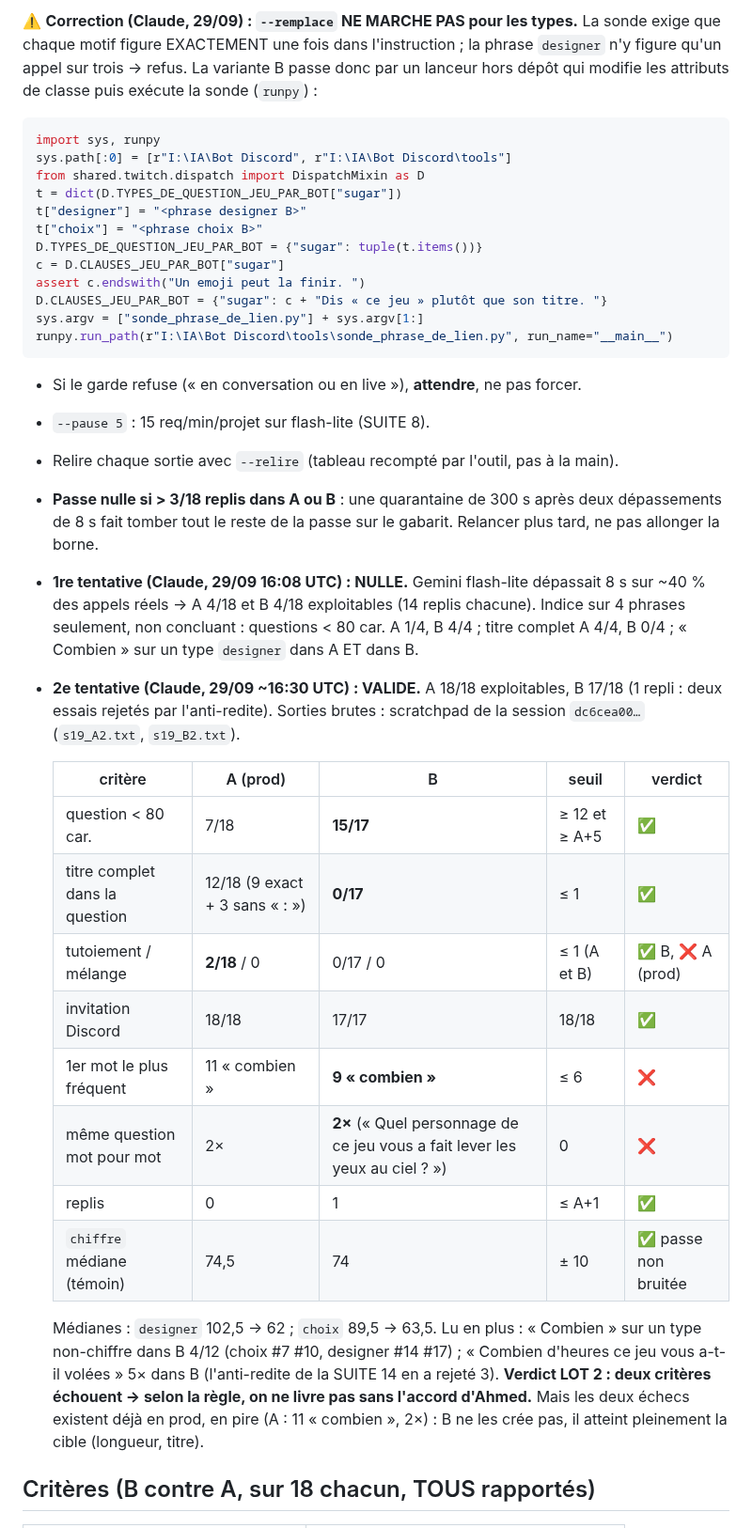
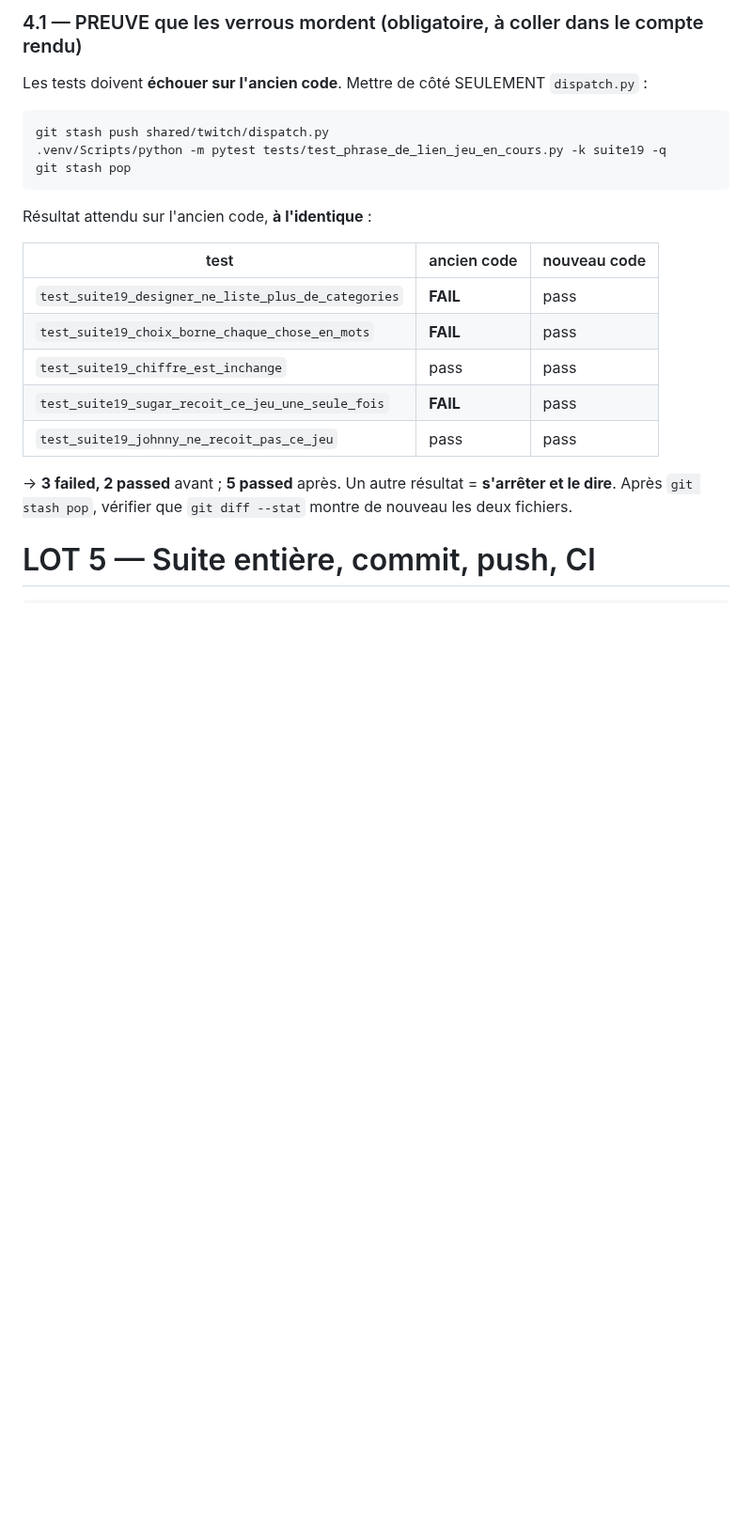
Before and after one commit to Alnakouri/Bot-Discord, a Markdown page: PLAN.md, the part around one of its changes. Shown at 94% size. Rendered like a GitHub page; blank space fills up the shorter version.

````diff
--- a/PLAN.md
+++ b/PLAN.md
@@ -55,56 +213,27 @@ change dans la clause.
 ```
 
-⚠️ **Correction (Claude, 29/09) : `--remplace` NE MARCHE PAS pour les types.** La sonde exige
-que chaque motif figure EXACTEMENT une fois dans l'instruction ; la phrase `designer` n'y
-figure qu'un appel sur trois → refus. La variante B passe donc par un lanceur hors dépôt
-qui modifie les attributs de classe puis exécute la sonde (`runpy`) :
+### 4.1 — PREUVE que les verrous mordent (obligatoire, à coller dans le compte rendu)
 
-```python
-import sys, runpy
-sys.path[:0] = [r"I:\IA\Bot Discord", r"I:\IA\Bot Discord\tools"]
-from shared.twitch.dispatch import DispatchMixin as D
-t = dict(D.TYPES_DE_QUESTION_JEU_PAR_BOT["sugar"])
-t["designer"] = "<phrase designer B>"
-t["choix"] = "<phrase choix B>"
-D.TYPES_DE_QUESTION_JEU_PAR_BOT = {"sugar": tuple(t.items())}
-c = D.CLAUSES_JEU_PAR_BOT["sugar"]
-assert c.endswith("Un emoji peut la finir. ")
-D.CLAUSES_JEU_PAR_BOT = {"sugar": c + "Dis « ce jeu » plutôt que son titre. "}
-sys.argv = ["sonde_phrase_de_lien.py"] + sys.argv[1:]
-runpy.run_path(r"I:\IA\Bot Discord\tools\sonde_phrase_de_lien.py", run_name="__main__")
+Les tests doivent **échouer sur l'ancien code**. Mettre de côté SEULEMENT `dispatch.py` :
+
+```bash
+git stash push shared/twitch/dispatch.py
+.venv/Scripts/python -m pytest tests/test_phrase_de_lien_jeu_en_cours.py -k suite19 -q
+git stash pop
 ```
 
-- Si le garde refuse (« en conversation ou en live »), **attendre**, ne pas forcer.
-- `--pause 5` : 15 req/min/projet sur flash-lite (SUITE 8).
-- Relire chaque sortie avec `--relire` (tableau recompté par l'outil, pas à la main).
-- **Passe nulle si > 3/18 replis dans A ou B** : une quarantaine de 300 s après deux
-  dépassements de 8 s fait tomber tout le reste de la passe sur le gabarit. Relancer plus
-  tard, ne pas allonger la borne.
-- **1re tentative (Claude, 29/09 16:08 UTC) : NULLE.** Gemini flash-lite dépassait 8 s sur
-  ~40 % des appels réels → A 4/18 et B 4/18 exploitables (14 replis chacune). Indice sur
-  4 phrases seulement, non concluant : questions < 80 car. A 1/4, B 4/4 ; titre complet
-  A 4/4, B 0/4 ; « Combien » sur un type `designer` dans A ET dans B.
-- **2e tentative (Claude, 29/09 ~16:30 UTC) : VALIDE.** A 18/18 exploitables, B 17/18
-  (1 repli : deux essais rejetés par l'anti-redite). Sorties brutes : scratchpad de la
-  session `dc6cea00…` (`s19_A2.txt`, `s19_B2.txt`).
+Résultat attendu sur l'ancien code, **à l'identique** :
 
-  | critère | A (prod) | B | seuil | verdict |
-  |---|---|---|---|---|
-  | question < 80 car. | 7/18 | **15/17** | ≥ 12 et ≥ A+5 | ✅ |
-  | titre complet dans la question | 12/18 (9 exact + 3 sans « : ») | **0/17** | ≤ 1 | ✅ |
-  | tutoiement / mélange | **2/18** / 0 | 0/17 / 0 | ≤ 1 (A et B) | ✅ B, ❌ A (prod) |
-  | invitation Discord | 18/18 | 17/17 | 18/18 | ✅ |
-  | 1er mot le plus fréquent | 11 « combien » | **9 « combien »** | ≤ 6 | ❌ |
-  | même question mot pour mot | 2× | **2×** (« Quel personnage de ce jeu vous a fait lever les yeux au ciel ? ») | 0 | ❌ |
-  | replis | 0 | 1 | ≤ A+1 | ✅ |
-  | `chiffre` médiane (témoin) | 74,5 | 74 | ± 10 | ✅ passe non bruitée |
+| test | ancien code | nouveau code |
+|---|---|---|
+| `test_suite19_designer_ne_liste_plus_de_categories` | **FAIL** | pass |
+| `test_suite19_choix_borne_chaque_chose_en_mots` | **FAIL** | pass |
+| `test_suite19_chiffre_est_inchange` | pass | pass |
+| `test_suite19_sugar_recoit_ce_jeu_une_seule_fois` | **FAIL** | pass |
+| `test_suite19_johnny_ne_recoit_pas_ce_jeu` | pass | pass |
 
-  Médianes : `designer` 102,5 → 62 ; `choix` 89,5 → 63,5. Lu en plus : « Combien » sur un
-  type non-chiffre dans B 4/12 (choix #7 #10, designer #14 #17) ; « Combien d'heures ce jeu
-  vous a-t-il volées » 5× dans B (l'anti-redite de la SUITE 14 en a rejeté 3).
-  **Verdict LOT 2 : deux critères échouent → selon la règle, on ne livre pas sans l'accord
-  d'Ahmed.** Mais les deux échecs existent déjà en prod, en pire (A : 11 « combien », 2×) :
-  B ne les crée pas, il atteint pleinement la cible (longueur, titre).
+→ **3 failed, 2 passed** avant ; **5 passed** après. Un autre résultat = **s'arrêter et le dire**.
+Après `git stash pop`, vérifier que `git diff --stat` montre de nouveau les deux fichiers.
 
-## Critères (B contre A, sur 18 chacun, TOUS rapportés)
+# LOT 5 — Suite entière, commit, push, CI
 
````
Also changed, not shown: other parts of PLAN.md (+240 -61 lines).
